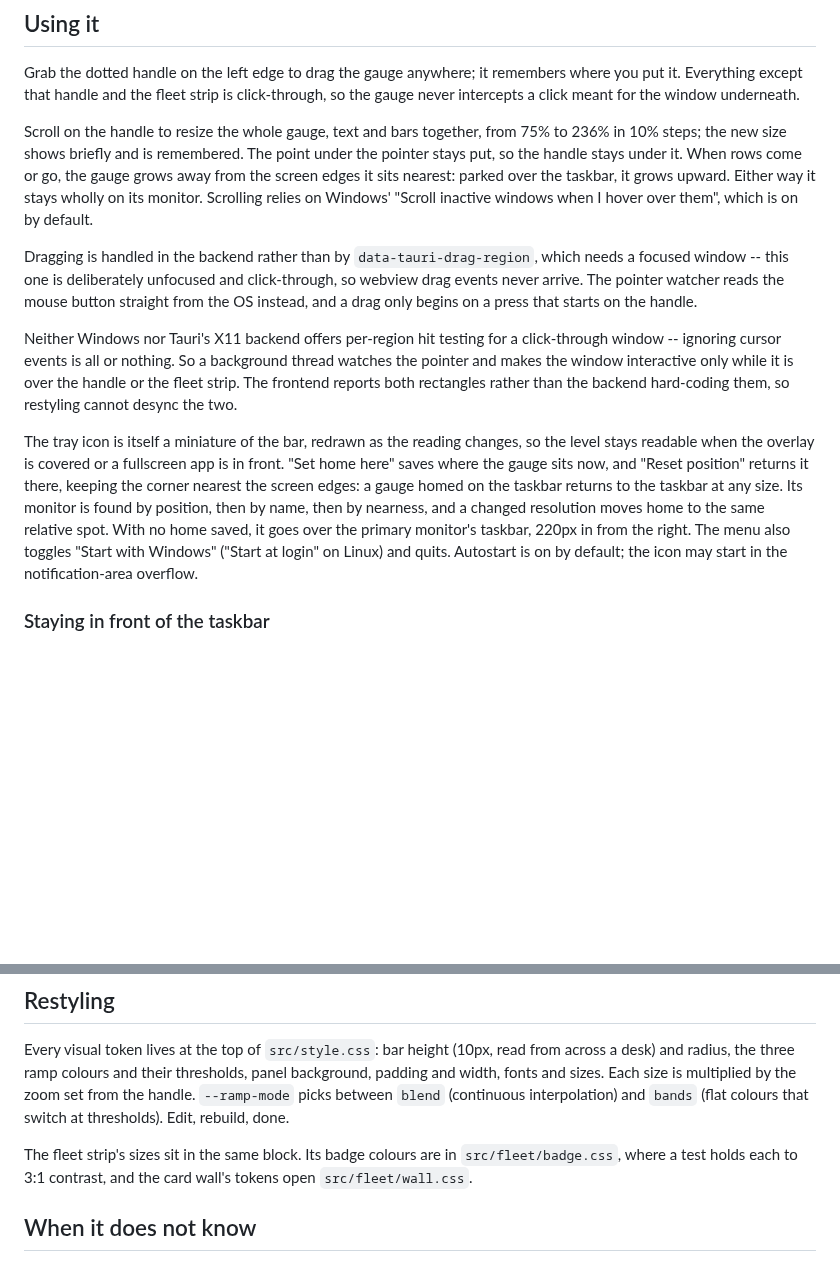
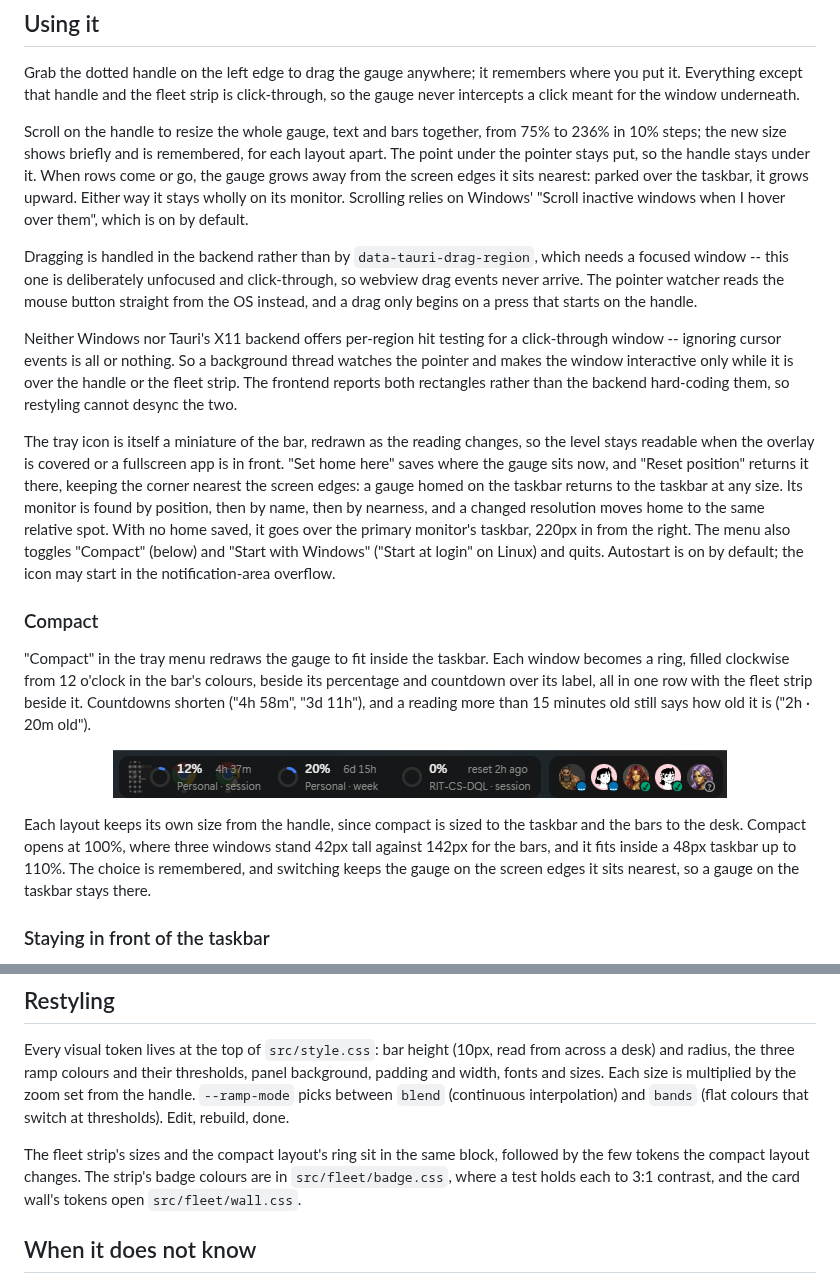
Before and after one commit to ajbarea/klepsydra, a Markdown page: README.md, 2 parts joined by grey strips. GitHub-like rendering; pictures changed too: assets/compact-taskbar.png (added); blank space fills up the shorter version.

```diff
--- a/README.md
+++ b/README.md
@@ -218,12 +218,12 @@ strip is click-through, so the gauge never intercepts a click meant for the
 window underneath.
 
 Scroll on the handle to resize the whole gauge, text and bars together, from
-75% to 236% in 10% steps; the new size shows briefly and is remembered. The
-point under the pointer stays put, so the handle stays under it. When rows
-come or go, the gauge grows away from the screen edges it sits nearest: parked
-over the taskbar, it grows upward. Either way it stays wholly on its monitor.
-Scrolling relies on Windows' "Scroll inactive windows when I hover over them",
-which is on by default.
+75% to 236% in 10% steps; the new size shows briefly and is remembered,
+for each layout apart. The point under the pointer stays put, so the handle
+stays under it. When rows come or go, the gauge grows away from the screen
+edges it sits nearest: parked over the taskbar, it grows upward. Either way it
+stays wholly on its monitor. Scrolling relies on Windows' "Scroll inactive
+windows when I hover over them", which is on by default.
 
 Dragging is handled in the backend rather than by `data-tauri-drag-region`,
 which needs a focused window -- this one is deliberately unfocused and
@@ -246,8 +246,26 @@ on the taskbar returns to the taskbar at any size. Its monitor is found by
 position, then by name, then by nearness, and a changed resolution moves
 home to the same relative spot. With no home saved, it goes over the primary
 monitor's taskbar, 220px in from the right. The menu
-also toggles "Start with Windows" ("Start at login" on Linux) and quits. Autostart is on by default; the icon may start in the
+also toggles "Compact" (below) and "Start with Windows" ("Start at login" on Linux) and quits. Autostart is on by default; the icon may start in the
 notification-area overflow.
+
+### Compact
+
+"Compact" in the tray menu redraws the gauge to fit inside the taskbar. Each
+window becomes a ring, filled clockwise from 12 o'clock in the bar's colours,
+beside its percentage and countdown over its label, all in one row with the
+fleet strip beside it. Countdowns shorten ("4h 58m", "3d 11h"), and a
+reading more than 15 minutes old still says how old it is ("2h · 20m old").
+
+<p align="center">
+  <img src="assets/compact-taskbar.png" alt="The compact gauge inside the Windows taskbar: three rings with 12% and 4h 37m for the personal session, 20% and 6d 15h for the personal week, an empty ring with 0% and reset 2h ago for the team session, and five session portraits beside them" width="614">
+</p>
+
+Each layout keeps its own size from the handle, since compact is sized to the
+taskbar and the bars to the desk. Compact opens at 100%, where three windows
+stand 42px tall against 142px for the bars, and it fits inside a 48px taskbar
+up to 110%. The choice is remembered, and switching keeps the gauge on the
+screen edges it sits nearest, so a gauge on the taskbar stays there.
 
 ### Staying in front of the taskbar
 
@@ -364,7 +382,8 @@ by the zoom set from the handle. `--ramp-mode` picks between `blend` (continuous
 interpolation) and `bands` (flat colours that switch at thresholds). Edit,
 rebuild, done.
 
-The fleet strip's sizes sit in the same block. Its badge colours are in
+The fleet strip's sizes and the compact layout's ring sit in the same block,
+followed by the few tokens the compact layout changes. The strip's badge colours are in
 `src/fleet/badge.css`, where a test holds each to 3:1 contrast, and the card
 wall's tokens open `src/fleet/wall.css`.
 
```
Also changed, not shown: IMPL.md (+34 -36 lines), ROADMAP.md (+11 -3 lines), 11 other files.
